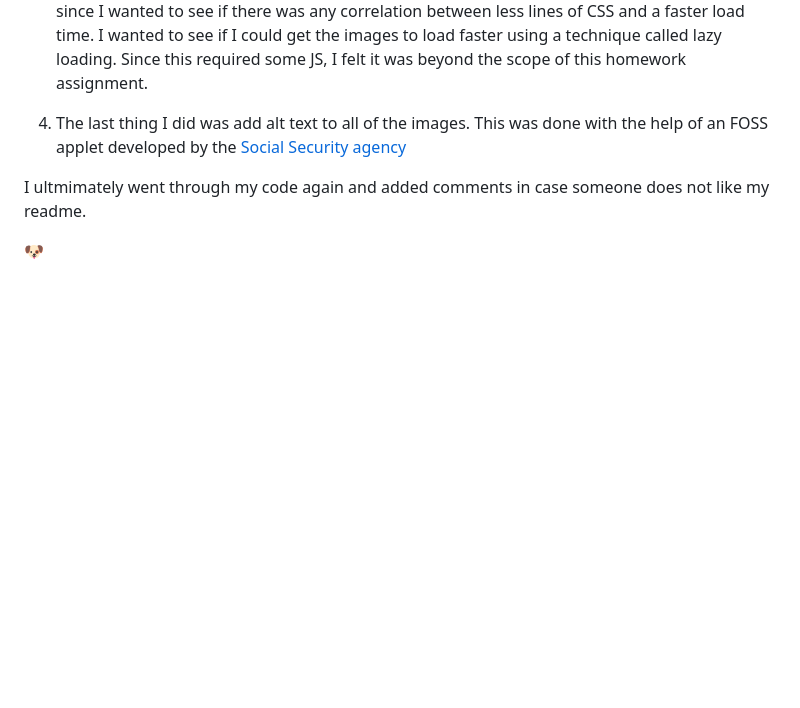
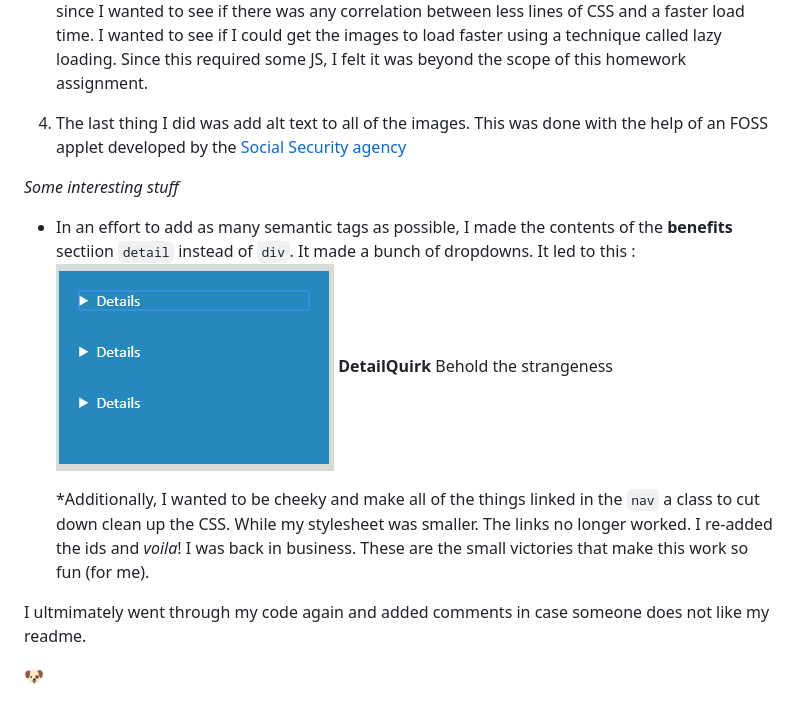
Before and after one commit to fallon-r/HW1CodeRefactor, a Markdown page: README.md, the part around the change. Drawn GitHub-style; pictures changed too: detailsquirk.png (added); blank space fills up the shorter version.

Commit message:
fixed broken links and updated readme for fun

```diff
--- a/README.md
+++ b/README.md
@@ -16,6 +16,16 @@ Content was swapped for article etc. One such example:
 
 4. The last thing I did was add alt text to all of the images. This was done with the help of an FOSS applet developed by the [Social Security agency](https://www.ssa.gov/accessibility/andi/help/install.html)
 
+*Some interesting stuff*
+
+* In an effort to add as many semantic tags as possible, I made the contents of the **benefits** sectiion  `detail` instead of `div`. It made a bunch of dropdowns. It led to this :
+    ![](./detailsquirk.png)
+    **DetailQuirk** Behold the strangeness
+
+    *Additionally, I wanted to be cheeky and make all of the things linked in the `nav` a class to cut down clean up the CSS. While my stylesheet was smaller. The links no longer worked. I re-added the ids and _voila_! I was back in business. These are the small victories that make this work so fun (for me).
+
+
+
 I ultmimately went through my code again and added comments in case someone does not like my readme.
 
 :dog:
```
Also changed, not shown: 1 other file.
